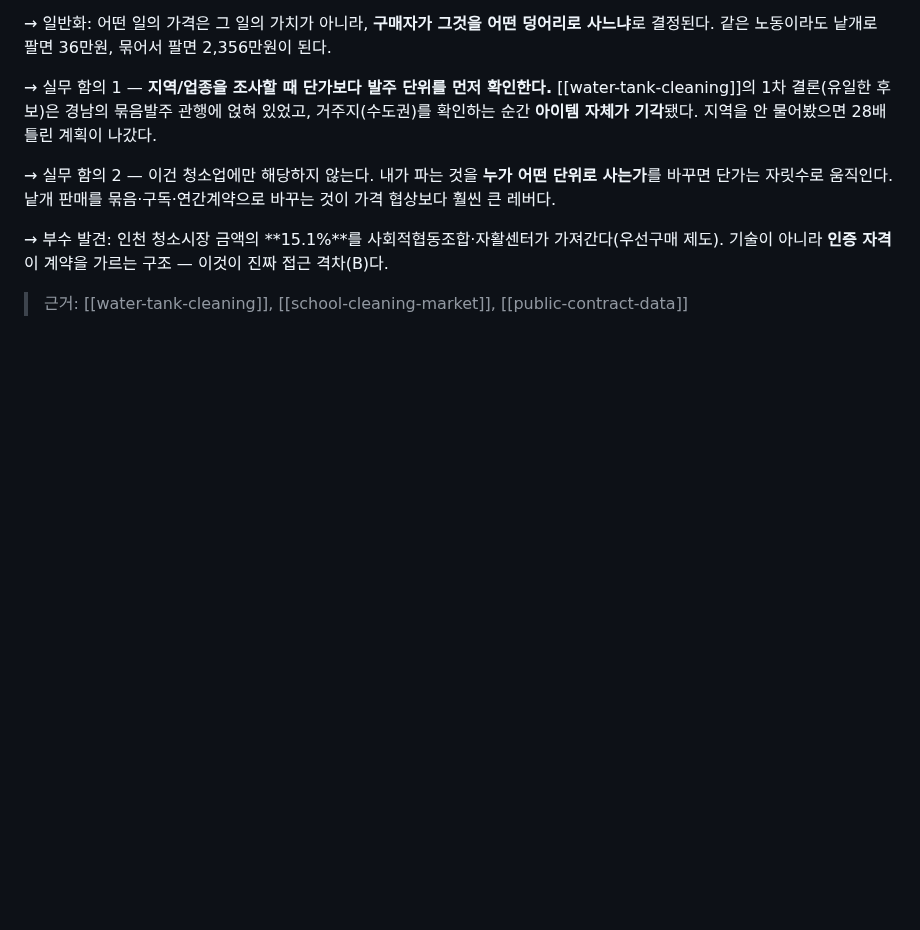
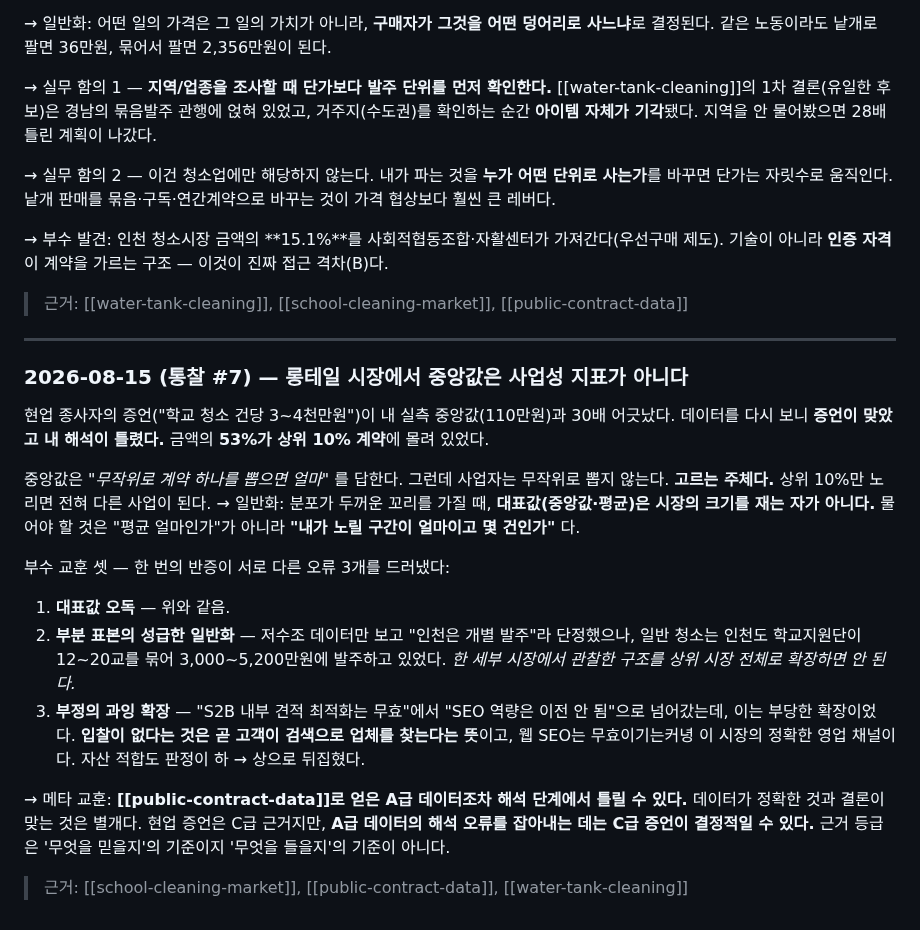
Before and after one commit to kotkim8210/kotkim8210, a Markdown page: brain/insights/INSIGHTS.md, the part around the change. Rendered like a GitHub page; blank space fills up the shorter version.

```diff
--- a/brain/insights/INSIGHTS.md
+++ b/brain/insights/INSIGHTS.md
@@ -81,3 +81,30 @@
 → 부수 발견: 인천 청소시장 금액의 **15.1%**를 사회적협동조합·자활센터가 가져간다(우선구매 제도).
    기술이 아니라 **인증 자격**이 계약을 가르는 구조 — 이것이 진짜 접근 격차(B)다.
 > 근거: [[water-tank-cleaning]], [[school-cleaning-market]], [[public-contract-data]]
+
+
+---
+
+### 2026-08-15 (통찰 #7) — 롱테일 시장에서 중앙값은 사업성 지표가 아니다
+현업 종사자의 증언("학교 청소 건당 3~4천만원")이 내 실측 중앙값(110만원)과 30배 어긋났다.
+데이터를 다시 보니 **증언이 맞았고 내 해석이 틀렸다.** 금액의 **53%가 상위 10% 계약**에 몰려 있었다.
+
+중앙값은 *"무작위로 계약 하나를 뽑으면 얼마"* 를 답한다.
+그런데 사업자는 무작위로 뽑지 않는다. **고르는 주체다.** 상위 10%만 노리면 전혀 다른 사업이 된다.
+→ 일반화: 분포가 두꺼운 꼬리를 가질 때, **대표값(중앙값·평균)은 시장의 크기를 재는 자가 아니다.**
+   물어야 할 것은 "평균 얼마인가"가 아니라 **"내가 노릴 구간이 얼마이고 몇 건인가"** 다.
+
+부수 교훈 셋 — 한 번의 반증이 서로 다른 오류 3개를 드러냈다:
+1. **대표값 오독** — 위와 같음.
+2. **부분 표본의 성급한 일반화** — 저수조 데이터만 보고 "인천은 개별 발주"라 단정했으나,
+   일반 청소는 인천도 학교지원단이 12~20교를 묶어 3,000~5,200만원에 발주하고 있었다.
+   *한 세부 시장에서 관찰한 구조를 상위 시장 전체로 확장하면 안 된다.*
+3. **부정의 과잉 확장** — "S2B 내부 견적 최적화는 무효"에서 "SEO 역량은 이전 안 됨"으로 넘어갔는데,
+   이는 부당한 확장이었다. **입찰이 없다는 것은 곧 고객이 검색으로 업체를 찾는다는 뜻**이고,
+   웹 SEO는 무효이기는커녕 이 시장의 정확한 영업 채널이다. 자산 적합도 판정이 하 → 상으로 뒤집혔다.
+
+→ 메타 교훈: **[[public-contract-data]]로 얻은 A급 데이터조차 해석 단계에서 틀릴 수 있다.**
+   데이터가 정확한 것과 결론이 맞는 것은 별개다. 현업 증언은 C급 근거지만,
+   **A급 데이터의 해석 오류를 잡아내는 데는 C급 증언이 결정적일 수 있다.**
+   근거 등급은 '무엇을 믿을지'의 기준이지 '무엇을 들을지'의 기준이 아니다.
+> 근거: [[school-cleaning-market]], [[public-contract-data]], [[water-tank-cleaning]]
```
Also changed, not shown: brain/wiki/MAP.md (+9 -3 lines), 1 other file.
